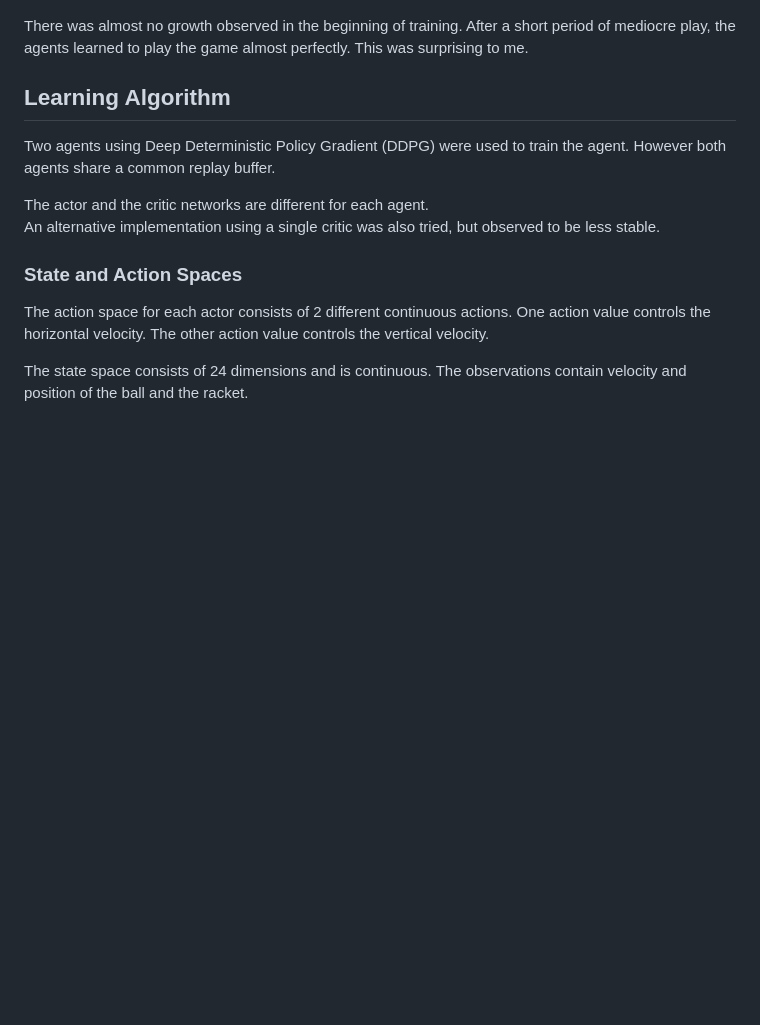
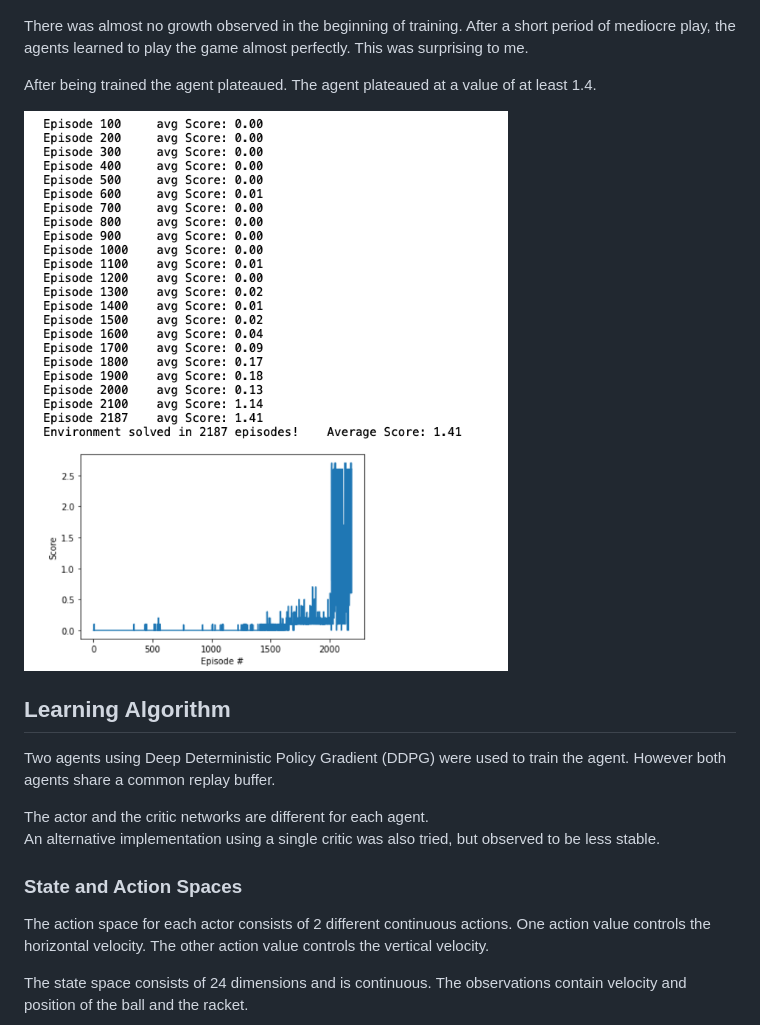
Before and after one commit to schmiJo/p3_collabl-compet, a Markdown page: Report.md, the part around the change. Rendered like a GitHub page; pictures changed too: drawables/training2.png (added); blank space fills up the shorter version.

```diff
--- a/Report.md
+++ b/Report.md
@@ -13,6 +13,10 @@ The Agent was trained within 2049 episodes: <br>
 
 There was almost no growth observed in the beginning of training. After a short period of mediocre play, the agents
 learned to play the game almost perfectly. This was surprising to me.
+
+After being trained the agent plateaued. The agent plateaued at a value of at least 1.4.
+
+![image info](./drawables/training2.png)
 
 ## Learning Algorithm
 
```
Also changed, not shown: README.md (+2 -0 lines), 6 other files.
